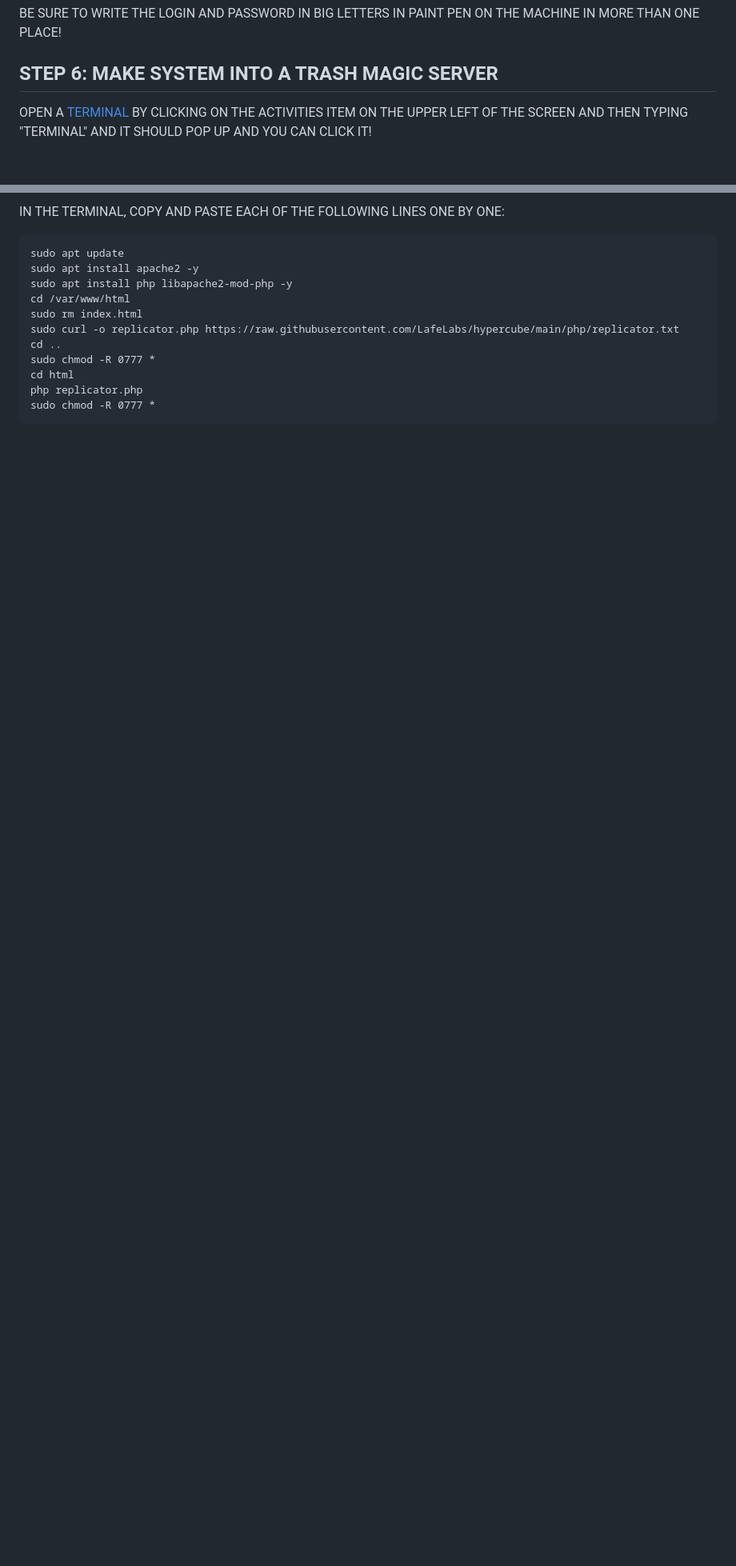
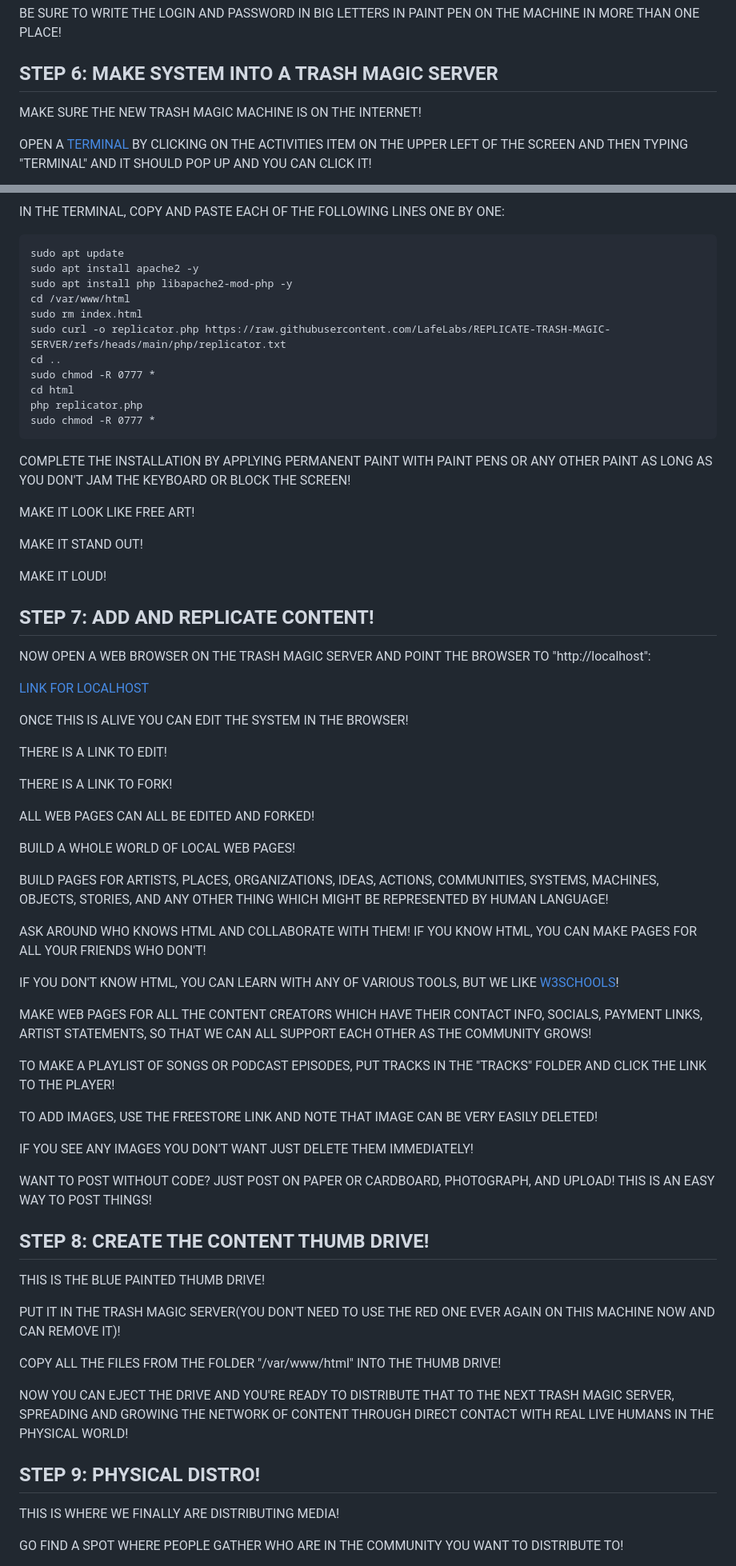
Before and after one commit to LafeLabs/REPLICATE-TRASH-MAGIC-SERVER, a Markdown page: README.md, 2 parts joined by grey strips. Shown: that part at 80% size. GitHub-like rendering; blank space fills up the shorter version.

````diff
--- a/README.md
+++ b/README.md
@@ -79,6 +79,8 @@ BE SURE TO WRITE THE LOGIN AND PASSWORD IN BIG LETTERS IN PAINT PEN ON THE MACHI
 
 ## STEP 6: MAKE SYSTEM INTO A TRASH MAGIC SERVER
 
+MAKE SURE THE NEW TRASH MAGIC MACHINE IS ON THE INTERNET!
+
 OPEN A [TERMINAL](https://ubuntu.com/tutorials/command-line-for-beginners#1-overview) BY CLICKING ON THE ACTIVITIES ITEM ON THE UPPER LEFT OF THE SCREEN AND THEN TYPING "TERMINAL" AND IT SHOULD POP UP AND YOU CAN CLICK IT!
 
 ![](freestore/TERMINAL.png)
@@ -91,10 +93,67 @@ sudo apt install apache2 -y
 sudo apt install php libapache2-mod-php -y
 cd /var/www/html
 sudo rm index.html
-sudo curl -o replicator.php https://raw.githubusercontent.com/LafeLabs/hypercube/main/php/replicator.txt
+sudo curl -o replicator.php https://raw.githubusercontent.com/LafeLabs/REPLICATE-TRASH-MAGIC-SERVER/refs/heads/main/php/replicator.txt
 cd ..
 sudo chmod -R 0777 *
 cd html
 php replicator.php
 sudo chmod -R 0777 *
 ```
+COMPLETE THE INSTALLATION BY APPLYING PERMANENT PAINT WITH PAINT PENS OR ANY OTHER PAINT AS LONG AS YOU DON'T JAM THE KEYBOARD OR BLOCK THE SCREEN!
+
+MAKE IT LOOK LIKE FREE ART!
+
+MAKE IT STAND OUT!
+
+MAKE IT LOUD!
+
+## STEP 7: ADD AND REPLICATE CONTENT!
+
+NOW OPEN A WEB BROWSER ON THE TRASH MAGIC SERVER AND POINT THE BROWSER TO "http://localhost":
+
+[LINK FOR LOCALHOST](http://localhost)
+
+ONCE THIS IS ALIVE YOU CAN EDIT THE SYSTEM IN THE BROWSER!
+
+THERE IS A LINK TO EDIT!
+
+THERE IS A LINK TO FORK!
+
+ALL WEB PAGES CAN ALL BE EDITED AND FORKED!
+
+BUILD A WHOLE WORLD OF LOCAL WEB PAGES!
+
+BUILD PAGES FOR ARTISTS, PLACES, ORGANIZATIONS, IDEAS, ACTIONS, COMMUNITIES, SYSTEMS, MACHINES, OBJECTS, STORIES, AND ANY OTHER THING WHICH MIGHT BE REPRESENTED BY HUMAN LANGUAGE!
+
+ASK AROUND WHO KNOWS HTML AND COLLABORATE WITH THEM!
+IF YOU KNOW HTML, YOU CAN MAKE PAGES FOR ALL YOUR FRIENDS WHO DON'T!
+
+IF YOU DON'T KNOW HTML, YOU CAN LEARN WITH ANY OF VARIOUS TOOLS, BUT WE LIKE [W3SCHOOLS](https://www.w3schools.com/html/)!
+
+MAKE WEB PAGES FOR ALL THE CONTENT CREATORS WHICH HAVE THEIR CONTACT INFO, SOCIALS, PAYMENT LINKS, ARTIST STATEMENTS, SO THAT WE CAN ALL SUPPORT EACH OTHER AS THE COMMUNITY GROWS!
+
+TO MAKE A PLAYLIST OF SONGS OR PODCAST EPISODES, PUT TRACKS IN THE "TRACKS" FOLDER AND CLICK THE LINK TO THE PLAYER!
+
+TO ADD IMAGES, USE THE FREESTORE LINK AND NOTE THAT IMAGE CAN BE VERY EASILY DELETED!
+
+IF YOU SEE ANY IMAGES YOU DON'T WANT JUST DELETE THEM IMMEDIATELY!
+
+WANT TO POST WITHOUT CODE? JUST POST ON PAPER OR CARDBOARD, PHOTOGRAPH, AND UPLOAD! THIS IS AN EASY WAY TO POST THINGS!
+
+## STEP 8: CREATE THE CONTENT THUMB DRIVE!
+
+THIS IS THE BLUE PAINTED THUMB DRIVE!
+
+PUT IT IN THE TRASH MAGIC SERVER(YOU DON'T NEED TO USE THE RED ONE EVER AGAIN ON THIS MACHINE NOW AND CAN REMOVE IT)!
+
+COPY ALL THE FILES FROM THE FOLDER "/var/www/html" INTO THE THUMB DRIVE!
+
+NOW YOU CAN EJECT THE DRIVE AND YOU'RE READY TO DISTRIBUTE THAT TO THE NEXT TRASH MAGIC SERVER, SPREADING AND GROWING THE NETWORK OF CONTENT THROUGH DIRECT CONTACT WITH REAL LIVE HUMANS IN THE PHYSICAL WORLD!
+
+## STEP 9: PHYSICAL DISTRO!
+
+THIS IS WHERE WE FINALLY ARE DISTRIBUTING MEDIA!
+
+GO FIND A SPOT WHERE PEOPLE GATHER WHO ARE IN THE COMMUNITY YOU WANT TO DISTRIBUTE TO!
+
````
Also changed, not shown: other parts of README.md (+46 -0 lines).
